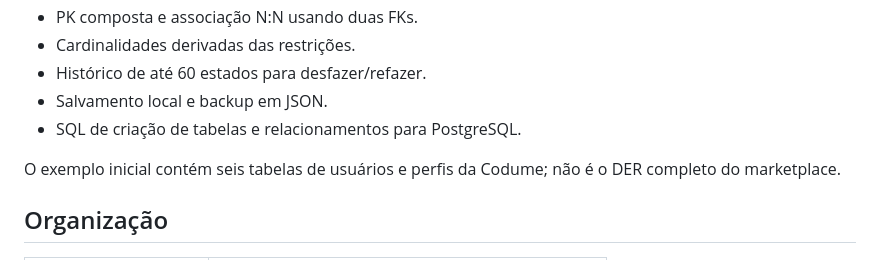
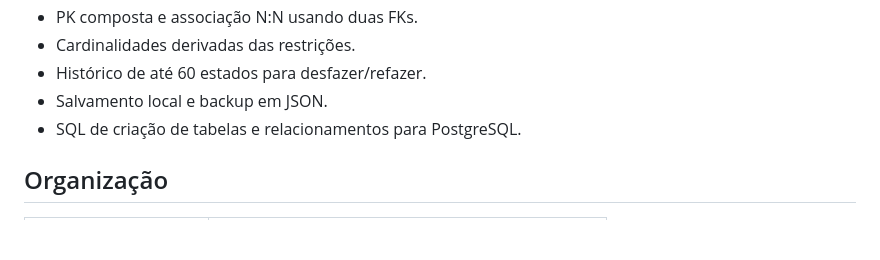
Before and after one commit to 8JotaScript8/codume-studio, a Markdown page: README.md, the part around the change. GitHub-like rendering; blank space fills up the shorter version.

```diff
--- a/README.md
+++ b/README.md
@@ -39,8 +39,6 @@ Antes de mudar de versão, exporte JSON no aplicativo antigo. Abra a versão mod
 - Histórico de até 60 estados para desfazer/refazer.
 - Salvamento local e backup em JSON.
 - SQL de criação de tabelas e relacionamentos para PostgreSQL.
-
-O exemplo inicial contém seis tabelas de usuários e perfis da Codume; não é o DER completo do marketplace.
 
 ## Organização
 
```
